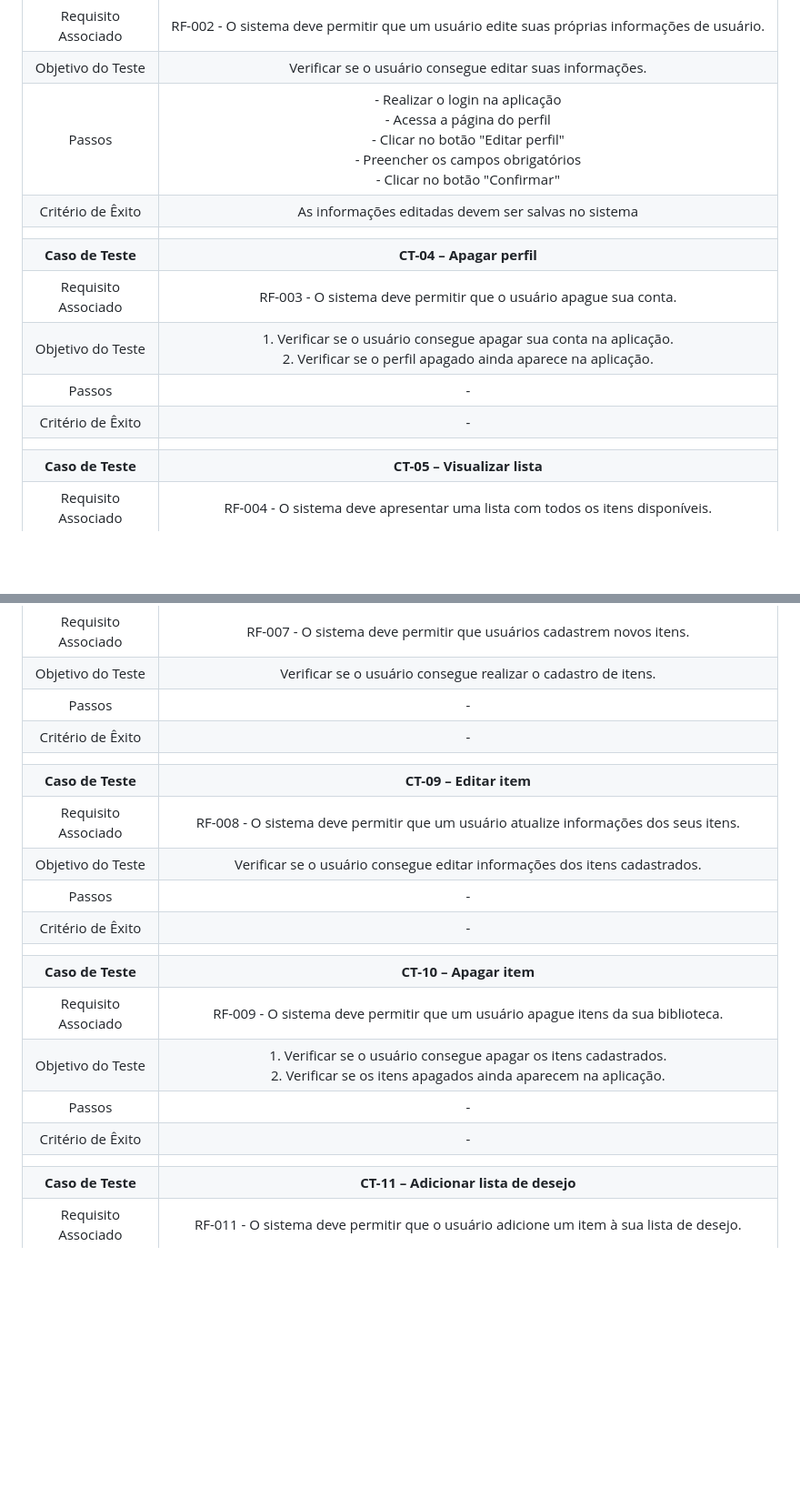
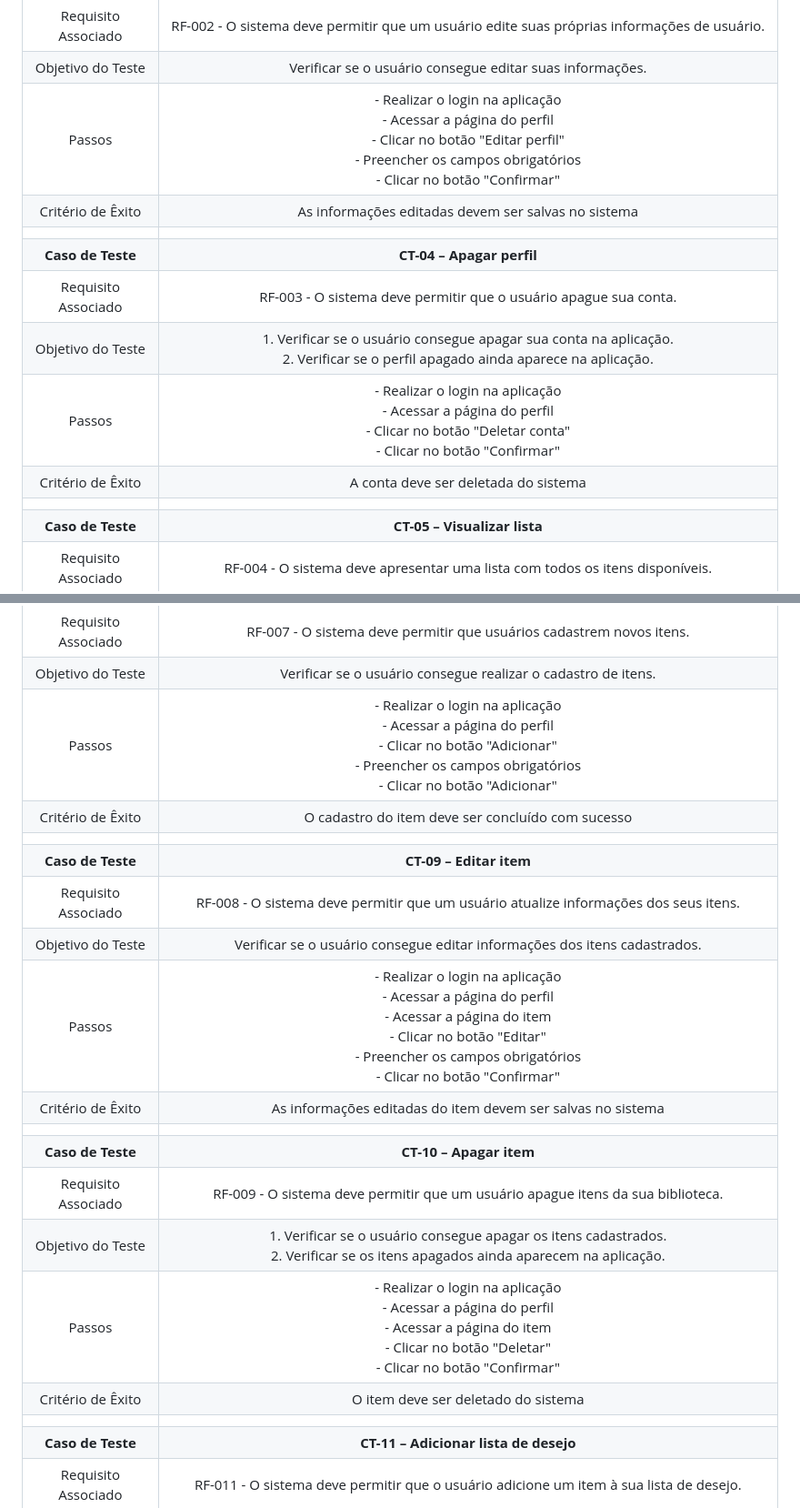
Before and after one commit to ICEI-PUC-Minas-PMV-ADS/pmv-ads-2024-1-e2-proj-int-t1-troca-games, a Markdown page: docs/08-Plano de Testes de Software.md, 2 parts joined by grey strips. Shown: that part at 91% size. GitHub-like rendering; blank space fills up the shorter version.

```diff
--- a/docs/08-Plano de Testes de Software.md
+++ b/docs/08-Plano de Testes de Software.md
@@ -18,14 +18,14 @@ Os testes funcionais a serem realizados no aplicativo são descritos a seguir.
 | **Caso de Teste** 	| **CT-03 – Editar perfil**	|
 |Requisito Associado | RF-002 - O sistema deve permitir que um usuário edite suas próprias informações de usuário. |
 | Objetivo do Teste 	| Verificar se o usuário consegue editar suas informações. |
-| Passos 	| - Realizar o login na aplicação<br> - Acessa a página do perfil<br> - Clicar no botão "Editar perfil"<br> - Preencher os campos obrigatórios<br> - Clicar no botão "Confirmar"<br> |
+| Passos 	| - Realizar o login na aplicação<br> - Acessar a página do perfil<br> - Clicar no botão "Editar perfil"<br> - Preencher os campos obrigatórios<br> - Clicar no botão "Confirmar"<br> |
 |Critério de Êxito | As informações editadas devem ser salvas no sistema |
 |  	|  	|
 | **Caso de Teste** 	| **CT-04 – Apagar perfil**	|
 |Requisito Associado | RF-003 - O sistema deve permitir que o usuário apague sua conta. |
 | Objetivo do Teste 	| 1. Verificar se o usuário consegue apagar sua conta na aplicação.<br> 2. Verificar se o perfil apagado ainda aparece na aplicação. | |
-| Passos 	| - |
-|Critério de Êxito | - |
+| Passos 	| - Realizar o login na aplicação<br> - Acessar a página do perfil<br> - Clicar no botão "Deletar conta"<br> - Clicar no botão "Confirmar"<br> |
+|Critério de Êxito | A conta deve ser deletada do sistema |
 |  	|  	|
 | **Caso de Teste** 	| **CT-05 – Visualizar lista**	|
 |Requisito Associado | RF-004 - O sistema deve apresentar uma lista com todos os itens disponíveis. |
@@ -48,20 +48,20 @@ Os testes funcionais a serem realizados no aplicativo são descritos a seguir.
 | **Caso de Teste** 	| **CT-08 – Cadastrar item** 	|
 |Requisito Associado | RF-007 - 	O sistema deve permitir que usuários cadastrem novos itens. |
 | Objetivo do Teste 	| Verificar se o usuário consegue realizar o cadastro de itens. |
-| Passos 	| - |
-|Critério de Êxito | - |
+| Passos 	|  - Realizar o login na aplicação<br> - Acessar a página do perfil<br> - Clicar no botão "Adicionar"<br> - Preencher os campos obrigatórios<br> - Clicar no botão "Adicionar"<br> |
+|Critério de Êxito | O cadastro do item deve ser concluído com sucesso  |
 |  	|  	|
 | **Caso de Teste** 	| **CT-09 – Editar item**	|
 |Requisito Associado | RF-008 - O sistema deve permitir que um usuário atualize informações dos seus itens. |
 | Objetivo do Teste 	| Verificar se o usuário consegue editar informações dos itens cadastrados. |
-| Passos 	| - |
-|Critério de Êxito | - |
+| Passos 	|  - Realizar o login na aplicação<br> - Acessar a página do perfil<br> - Acessar a página do item<br> - Clicar no botão "Editar"<br> - Preencher os campos obrigatórios<br> - Clicar no botão "Confirmar"<br> |
+|Critério de Êxito | As informações editadas do item devem ser salvas no sistema |
 |  	|  	|
 | **Caso de Teste** 	| **CT-10 – Apagar item** 	|
 |Requisito Associado | RF-009 - O sistema deve permitir que um usuário apague itens da sua biblioteca. |
 | Objetivo do Teste 	| 1. Verificar se o usuário consegue apagar os itens cadastrados.<br> 2. Verificar se os itens apagados ainda aparecem na aplicação. |
-| Passos 	| - |
-|Critério de Êxito | - |
+| Passos 	|  - Realizar o login na aplicação<br> - Acessar a página do perfil<br> - Acessar a página do item<br> - Clicar no botão "Deletar"<br> - Clicar no botão "Confirmar"<br> |
+|Critério de Êxito | O item deve ser deletado do sistema |
 |  	|  	|
 | **Caso de Teste** 	| **CT-11 – Adicionar lista de desejo**	|
 |Requisito Associado | RF-011 - O sistema deve permitir que o usuário adicione um item à sua lista de desejo. |
```
